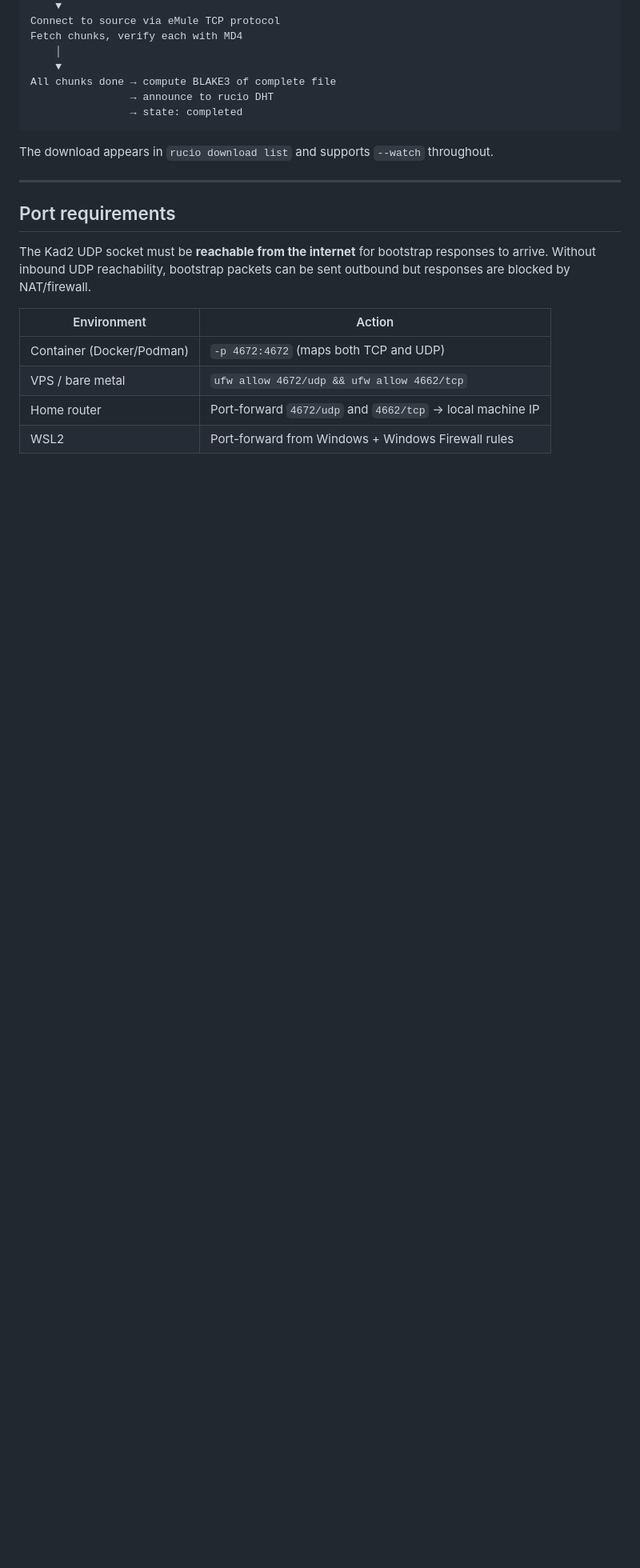
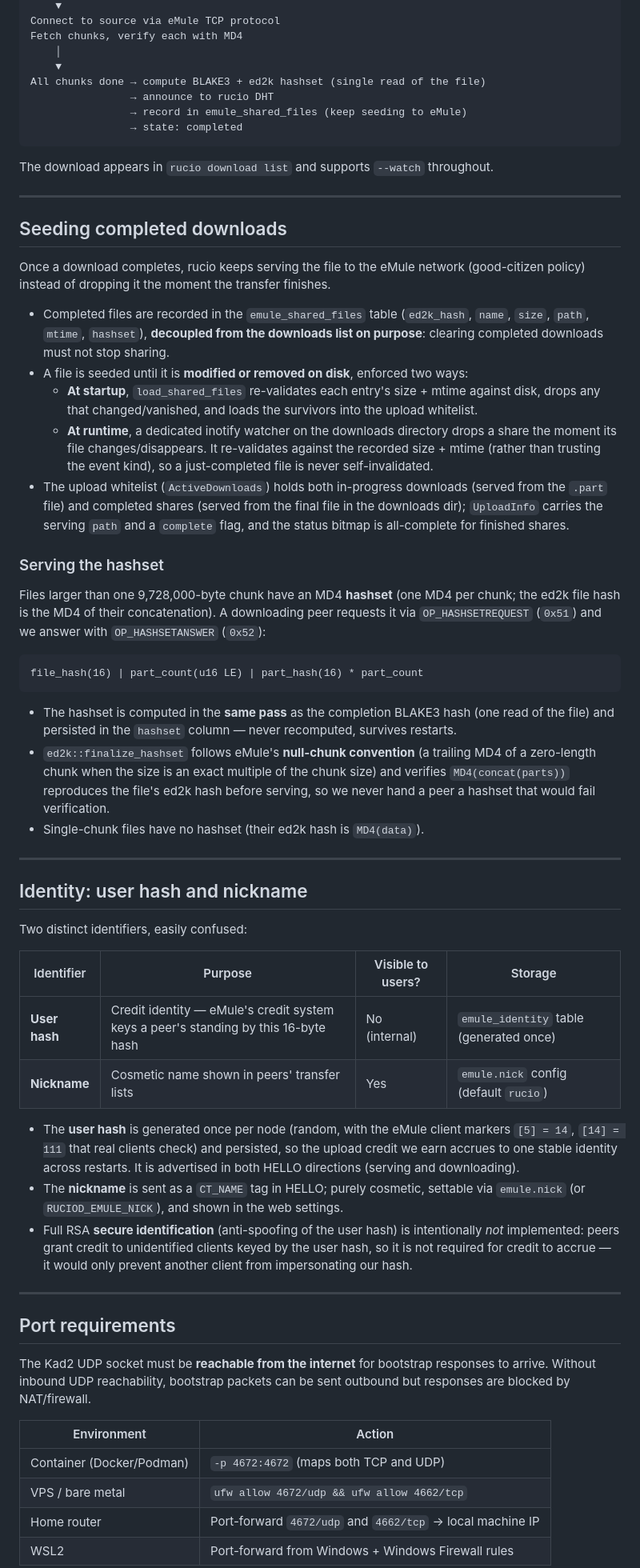
Before and after one commit to ogarcia/rucio, a Markdown page: docs/design/07-emule-kad.md, the part around one of its changes. Shown at 80% size. GitHub-like rendering; blank space fills up the shorter version.

Commit message:
docs(emule): document seeding, hashset serving, and identity
Bring the eMule/Kad design doc up to date with the features added across the
recent work:

- "Seeding completed downloads": the emule_shared_files table (decoupled from
  the downloads list), startup reconcile + inotify invalidation, and the
  unified upload whitelist serving .part and completed files.
- "Serving the hashset": OP_HASHSETREQUEST/ANSWER, the null-chunk convention,
  verify-before-serve, computed in the completion BLAKE3 pass and persisted.
- "Identity: user hash and nickname": the persistent credit-identity user hash
  (eMule client markers) vs the cosmetic CT_NAME nickname, and why RSA secure
  identification is intentionally omitted.

Also update the overview, the download-flow tail, and complete the crate module
table (transfer, ed2k, progress, obfuscation).

````diff
--- a/docs/design/07-emule-kad.md
+++ b/docs/design/07-emule-kad.md
@@ -217,12 +224,78 @@ Connect to source via eMule TCP protocol
 Fetch chunks, verify each with MD4
     │
     ▼
-All chunks done → compute BLAKE3 of complete file
+All chunks done → compute BLAKE3 + ed2k hashset (single read of the file)
                 → announce to rucio DHT
+                → record in emule_shared_files (keep seeding to eMule)
                 → state: completed
 ```
 
 The download appears in `rucio download list` and supports `--watch` throughout.
+
+---
+
+## Seeding completed downloads
+
+Once a download completes, rucio keeps serving the file to the eMule network
+(good-citizen policy) instead of dropping it the moment the transfer finishes.
+
+- Completed files are recorded in the `emule_shared_files` table (`ed2k_hash`,
+  `name`, `size`, `path`, `mtime`, `hashset`), **decoupled from the downloads
+  list on purpose**: clearing completed downloads must not stop sharing.
+- A file is seeded until it is **modified or removed on disk**, enforced two ways:
+  - **At startup**, `load_shared_files` re-validates each entry's size + mtime
+    against disk, drops any that changed/vanished, and loads the survivors into
+    the upload whitelist.
+  - **At runtime**, a dedicated inotify watcher on the downloads directory drops
+    a share the moment its file changes/disappears. It re-validates against the
+    recorded size + mtime (rather than trusting the event kind), so a
+    just-completed file is never self-invalidated.
+- The upload whitelist (`ActiveDownloads`) holds both in-progress downloads
+  (served from the `.part` file) and completed shares (served from the final
+  file in the downloads dir); `UploadInfo` carries the serving `path` and a
+  `complete` flag, and the status bitmap is all-complete for finished shares.
+
+### Serving the hashset
+
+Files larger than one 9,728,000-byte chunk have an MD4 **hashset** (one MD4 per
+chunk; the ed2k file hash is the MD4 of their concatenation). A downloading peer
+requests it via `OP_HASHSETREQUEST` (`0x51`) and we answer with
+`OP_HASHSETANSWER` (`0x52`):
+
+```
+file_hash(16) | part_count(u16 LE) | part_hash(16) * part_count
+```
+
+- The hashset is computed in the **same pass** as the completion BLAKE3 hash
+  (one read of the file) and persisted in the `hashset` column — never
+  recomputed, survives restarts.
+- `ed2k::finalize_hashset` follows eMule's **null-chunk convention** (a trailing
+  MD4 of a zero-length chunk when the size is an exact multiple of the chunk
+  size) and verifies `MD4(concat(parts))` reproduces the file's ed2k hash before
+  serving, so we never hand a peer a hashset that would fail verification.
+- Single-chunk files have no hashset (their ed2k hash is `MD4(data)`).
+
+---
+
+## Identity: user hash and nickname
+
+Two distinct identifiers, easily confused:
+
+| Identifier | Purpose | Visible to users? | Storage |
+|---|---|---|---|
+| **User hash** | Credit identity — eMule's credit system keys a peer's standing by this 16-byte hash | No (internal) | `emule_identity` table (generated once) |
+| **Nickname** | Cosmetic name shown in peers' transfer lists | Yes | `emule.nick` config (default `rucio`) |
+
+- The **user hash** is generated once per node (random, with the eMule client
+  markers `[5] = 14`, `[14] = 111` that real clients check) and persisted, so
+  the upload credit we earn accrues to one stable identity across restarts. It
+  is advertised in both HELLO directions (serving and downloading).
+- The **nickname** is sent as a `CT_NAME` tag in HELLO; purely cosmetic, settable
+  via `emule.nick` (or `RUCIOD_EMULE_NICK`), and shown in the web settings.
+- Full RSA **secure identification** (anti-spoofing of the user hash) is
+  intentionally *not* implemented: peers grant credit to unidentified clients
+  keyed by the user hash, so it is not required for credit to accrue — it would
+  only prevent another client from impersonating our hash.
 
 ---
 
````
Also changed, not shown: other parts of docs/design/07-emule-kad.md (+7 -0 lines).
